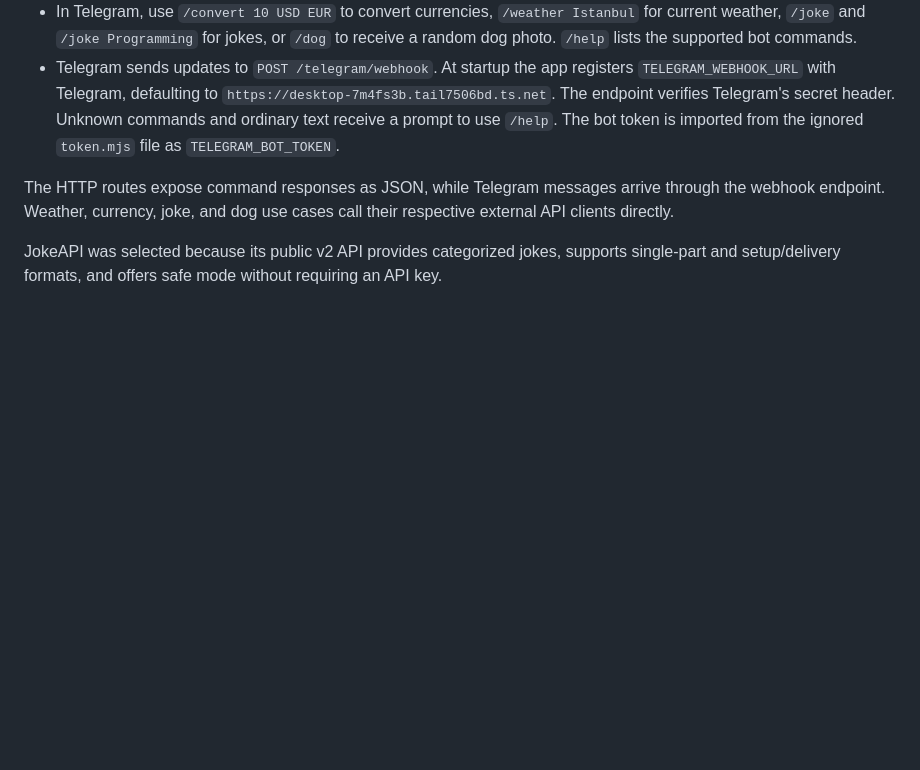
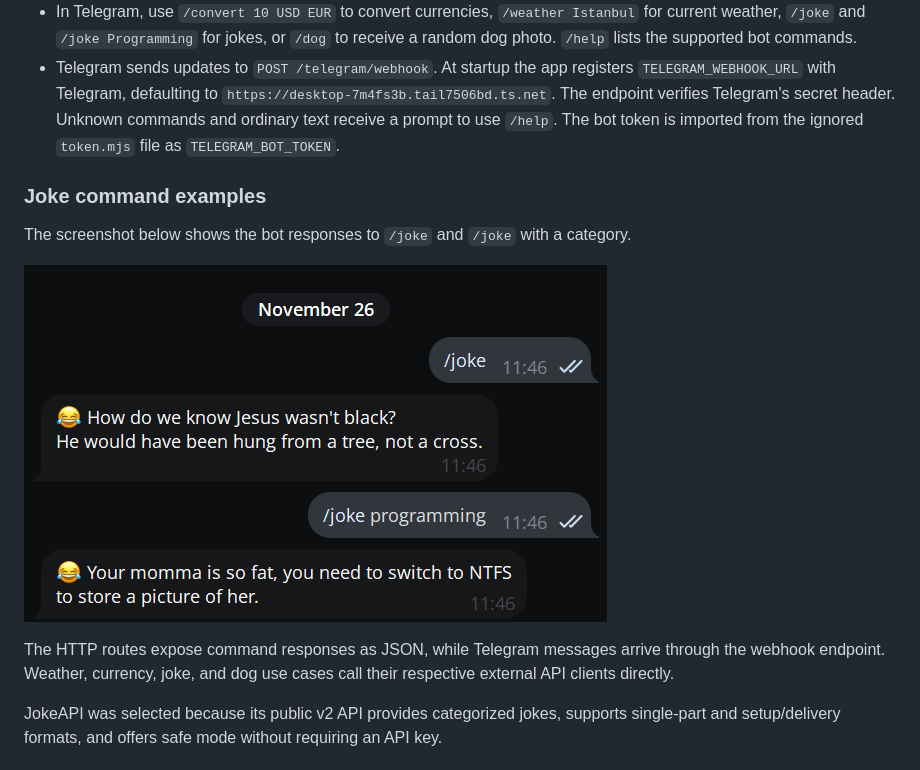
Before and after one commit to aaxsti/it-incubator-01-homework-tg-bot, a Markdown page: README.md, the part around the change. Drawn GitHub-style; pictures changed too: docs/telegram-joke-examples.png (added); blank space fills up the shorter version.

Commit message:
docs: add Telegram joke command examples

```diff
--- a/README.md
+++ b/README.md
@@ -20,6 +20,12 @@ The backend is organized into presentation, application, and adapter modules. Ea
 - In Telegram, use `/convert 10 USD EUR` to convert currencies, `/weather Istanbul` for current weather, `/joke` and `/joke Programming` for jokes, or `/dog` to receive a random dog photo. `/help` lists the supported bot commands.
 - Telegram sends updates to `POST /telegram/webhook`. At startup the app registers `TELEGRAM_WEBHOOK_URL` with Telegram, defaulting to `https://desktop-7m4fs3b.tail7506bd.ts.net`. The endpoint verifies Telegram's secret header. Unknown commands and ordinary text receive a prompt to use `/help`. The bot token is imported from the ignored `token.mjs` file as `TELEGRAM_BOT_TOKEN`.
 
+### Joke command examples
+
+The screenshot below shows the bot responses to `/joke` and `/joke` with a category.
+
+![Telegram bot responses to /joke and a categorized /joke command](docs/telegram-joke-examples.png)
+
 The HTTP routes expose command responses as JSON, while Telegram messages arrive through the webhook endpoint. Weather, currency, joke, and dog use cases call their respective external API clients directly.
 
 JokeAPI was selected because its public v2 API provides categorized jokes, supports single-part and setup/delivery formats, and offers safe mode without requiring an API key.
```
